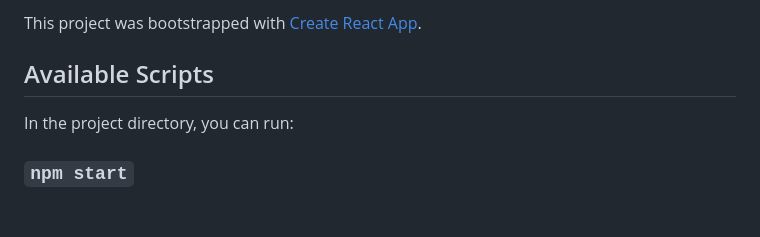
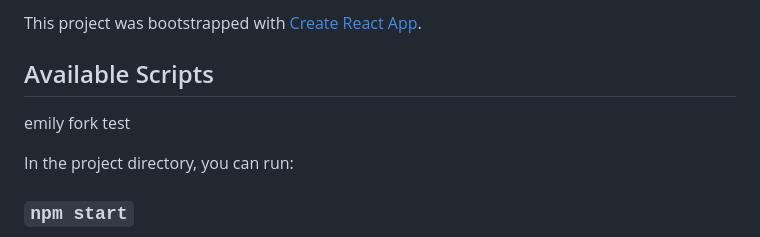
Before and after one commit to yei134/Meerkat, a Markdown page: README.md, the part around the change. Rendered like a GitHub page; blank space fills up the shorter version.

```diff
--- a/README.md
+++ b/README.md
@@ -3,6 +3,8 @@
 This project was bootstrapped with [Create React App](https://github.com/facebook/create-react-app).
 
 ## Available Scripts
+
+emily fork test
 
 In the project directory, you can run:
 
```
